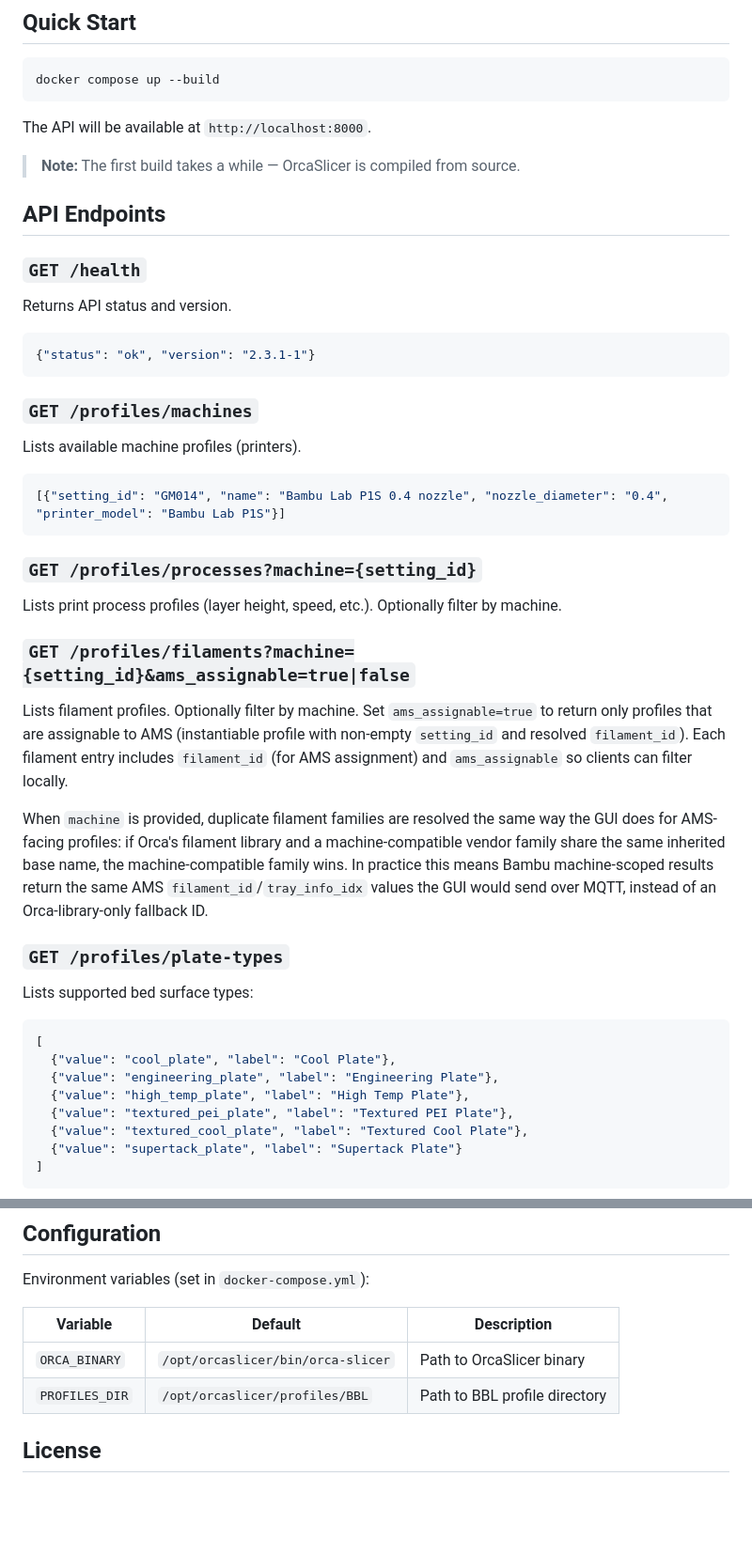
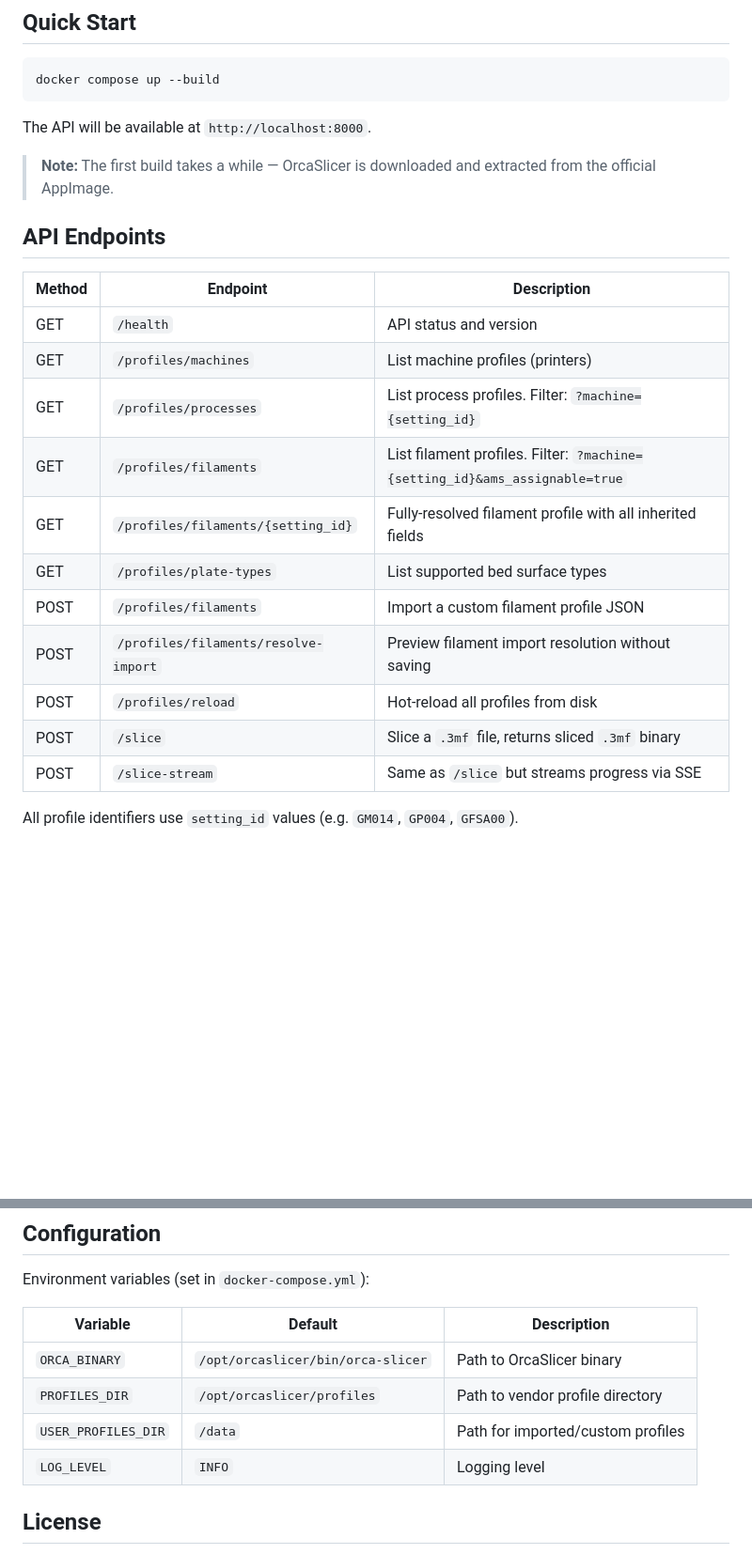
Before and after one commit to leolobato/orcaslicer-cli, a Markdown page: README.md, 2 parts joined by grey strips. Shown at 94% size. Drawn GitHub-style; blank space fills up the shorter version.

````diff
--- a/README.md
+++ b/README.md
@@ -10,57 +10,23 @@ docker compose up --build
 
 The API will be available at `http://localhost:8000`.
 
-> **Note:** The first build takes a while — OrcaSlicer is compiled from source.
+> **Note:** The first build takes a while — OrcaSlicer is downloaded and extracted from the official AppImage.
 
 ## API Endpoints
 
-### `GET /health`
+| Method | Endpoint | Description |
+|--------|----------|-------------|
+| GET | `/health` | API status and version |
+| GET | `/profiles/machines` | List machine profiles (printers) |
+| GET | `/profiles/processes` | List process profiles. Filter: `?machine={setting_id}` |
+| GET | `/profiles/filaments` | List filament profiles. Filter: `?machine={setting_id}&ams_assignable=true` |
+| GET | `/profiles/filaments/{setting_id}` | Fully-resolved filament profile with all inherited fields |
+| GET | `/profiles/plate-types` | List supported bed surface types |
+| POST | `/profiles/filaments` | Import a custom filament profile JSON |
+| POST | `/profiles/filaments/resolve-import` | Preview filament import resolution without saving |
+| POST | `/profiles/reload` | Hot-reload all profiles from disk |
+| POST | `/slice` | Slice a `.3mf` file, returns sliced `.3mf` binary |
+| POST | `/slice-stream` | Same as `/slice` but streams progress via SSE |
 
-Returns API status and version.
+All profile identifiers use `setting_id` values (e.g. `GM014`, `GP004`, `GFSA00`).
 
-```json
-{"status": "ok", "version": "2.3.1-1"}
-```
-
-### `GET /profiles/machines`
-
-Lists available machine profiles (printers).
-
-```json
-[{"setting_id": "GM014", "name": "Bambu Lab P1S 0.4 nozzle", "nozzle_diameter": "0.4", "printer_model": "Bambu Lab P1S"}]
-```
-
-### `GET /profiles/processes?machine={setting_id}`
-
-Lists print process profiles (layer height, speed, etc.). Optionally filter by machine.
-
-### `GET /profiles/filaments?machine={setting_id}&ams_assignable=true|false`
-
-Lists filament profiles. Optionally filter by machine.
-Set `ams_assignable=true` to return only profiles that are assignable to AMS
-(instantiable profile with non-empty `setting_id` and resolved `filament_id`).
-Each filament entry includes `filament_id` (for AMS assignment) and
-`ams_assignable` so clients can filter locally.
-
-When `machine` is provided, duplicate filament families are resolved the same
-way the GUI does for AMS-facing profiles: if Orca's filament library and a
-machine-compatible vendor family share the same inherited base name, the
-machine-compatible family wins. In practice this means Bambu machine-scoped
-results return the same AMS `filament_id`/`tray_info_idx` values the GUI would
-send over MQTT, instead of an Orca-library-only fallback ID.
-
-### `GET /profiles/plate-types`
-
-Lists supported bed surface types:
-
-```json
-[
-  {"value": "cool_plate", "label": "Cool Plate"},
-  {"value": "engineering_plate", "label": "Engineering Plate"},
-  {"value": "high_temp_plate", "label": "High Temp Plate"},
-  {"value": "textured_pei_plate", "label": "Textured PEI Plate"},
-  {"value": "textured_cool_plate", "label": "Textured Cool Plate"},
-  {"value": "supertack_plate", "label": "Supertack Plate"}
-]
-```
-
@@ -118,7 +82,9 @@ Environment variables (set in `docker-compose.yml`):
 | Variable | Default | Description |
 |---|---|---|
 | `ORCA_BINARY` | `/opt/orcaslicer/bin/orca-slicer` | Path to OrcaSlicer binary |
-| `PROFILES_DIR` | `/opt/orcaslicer/profiles/BBL` | Path to BBL profile directory |
+| `PROFILES_DIR` | `/opt/orcaslicer/profiles` | Path to vendor profile directory |
+| `USER_PROFILES_DIR` | `/data` | Path for imported/custom profiles |
+| `LOG_LEVEL` | `INFO` | Logging level |
 
 ## License
 
````
Also changed, not shown: other parts of README.md (+25 -27 lines).
